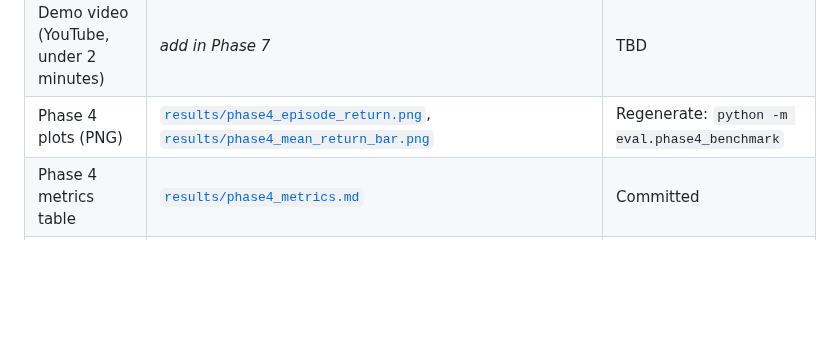
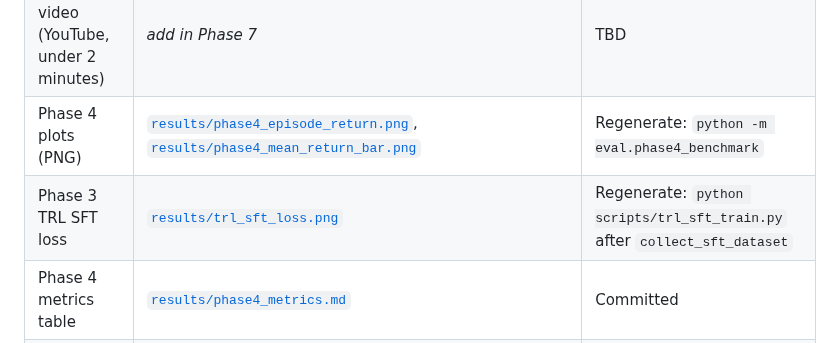
Before and after one commit to kunaljaiswal2461-lab/metaOpenNV_V2, a Markdown page: docs/MATERIALS.md, the part around the change. Rendered like a GitHub page; blank space fills up the shorter version.

```diff
--- a/docs/MATERIALS.md
+++ b/docs/MATERIALS.md
@@ -11,6 +11,7 @@ Hackathon rules ask for **URLs**, not large binaries in the Space repo. Add ever
 | Mini-blog (Hugging Face post) | *add in Phase 7* | TBD |
 | Demo video (YouTube, under 2 minutes) | *add in Phase 7* | TBD |
 | Phase 4 plots (PNG) | [`results/phase4_episode_return.png`](../results/phase4_episode_return.png), [`results/phase4_mean_return_bar.png`](../results/phase4_mean_return_bar.png) | Regenerate: `python -m eval.phase4_benchmark` |
+| Phase 3 TRL SFT loss | [`results/trl_sft_loss.png`](../results/trl_sft_loss.png) | Regenerate: `python scripts/trl_sft_train.py` after `collect_sft_dataset` |
 | Phase 4 metrics table | [`results/phase4_metrics.md`](../results/phase4_metrics.md) | Committed |
 | Slides (Google Slides / PDF host) | *optional* | TBD |
 | Weights & Biases (or other) run | *optional — link to a specific run* | TBD |
```
Also changed, not shown: README.md (+1 -1 lines), results/trl_sft_loss.png (added), 1 other file.
